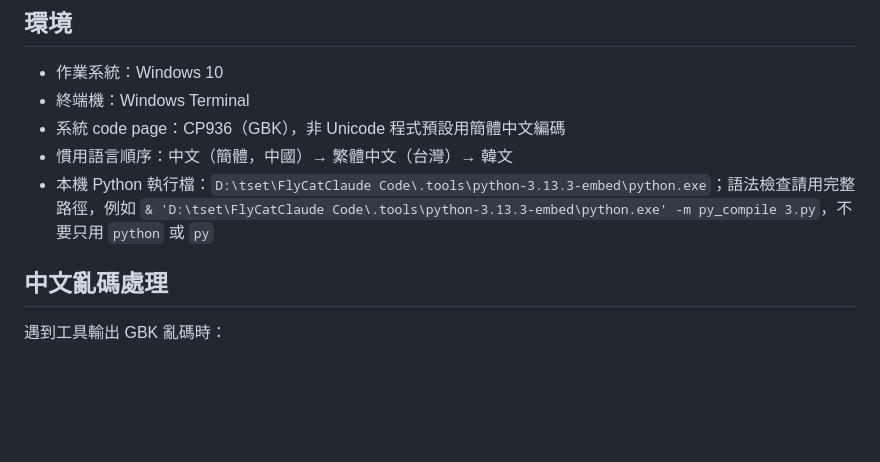
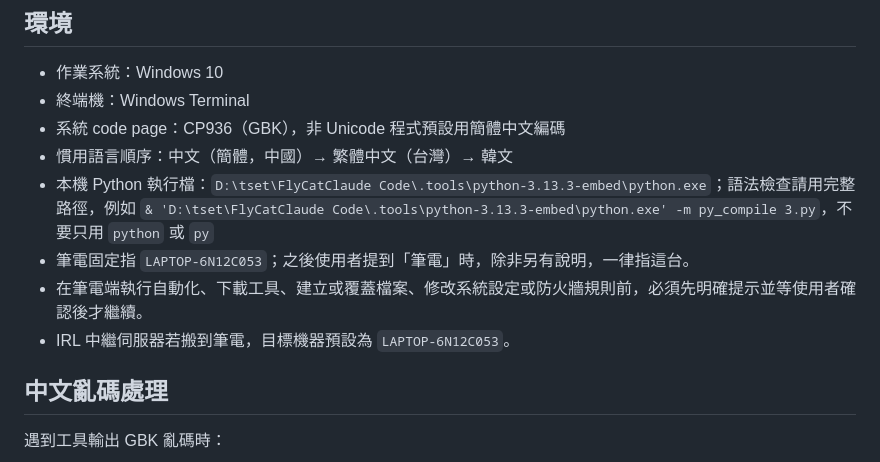
Before and after one commit to he01457474/twitch_bot, a Markdown page: AGENTS.md, the part around the change. Drawn GitHub-style; blank space fills up the shorter version.

Commit message:
Document laptop automation target

```diff
--- a/AGENTS.md
+++ b/AGENTS.md
@@ -52,6 +52,9 @@
 - 系統 code page：CP936（GBK），非 Unicode 程式預設用簡體中文編碼
 - 慣用語言順序：中文（簡體，中國）→ 繁體中文（台灣）→ 韓文
 - 本機 Python 執行檔：`D:\tset\FlyCatClaude Code\.tools\python-3.13.3-embed\python.exe`；語法檢查請用完整路徑，例如 `& 'D:\tset\FlyCatClaude Code\.tools\python-3.13.3-embed\python.exe' -m py_compile 3.py`，不要只用 `python` 或 `py`
+- 筆電固定指 `LAPTOP-6N12C053`；之後使用者提到「筆電」時，除非另有說明，一律指這台。
+- 在筆電端執行自動化、下載工具、建立或覆蓋檔案、修改系統設定或防火牆規則前，必須先明確提示並等使用者確認後才繼續。
+- IRL 中繼伺服器若搬到筆電，目標機器預設為 `LAPTOP-6N12C053`。
 
 ## 中文亂碼處理
 遇到工具輸出 GBK 亂碼時：
```
Also changed, not shown: CLAUDE.md (+3 -0 lines).
